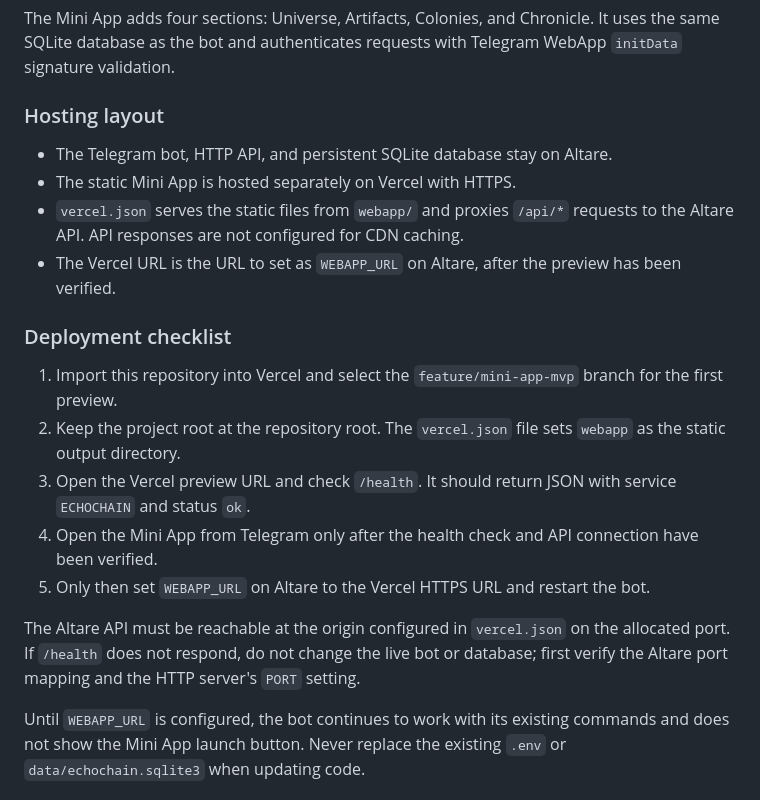
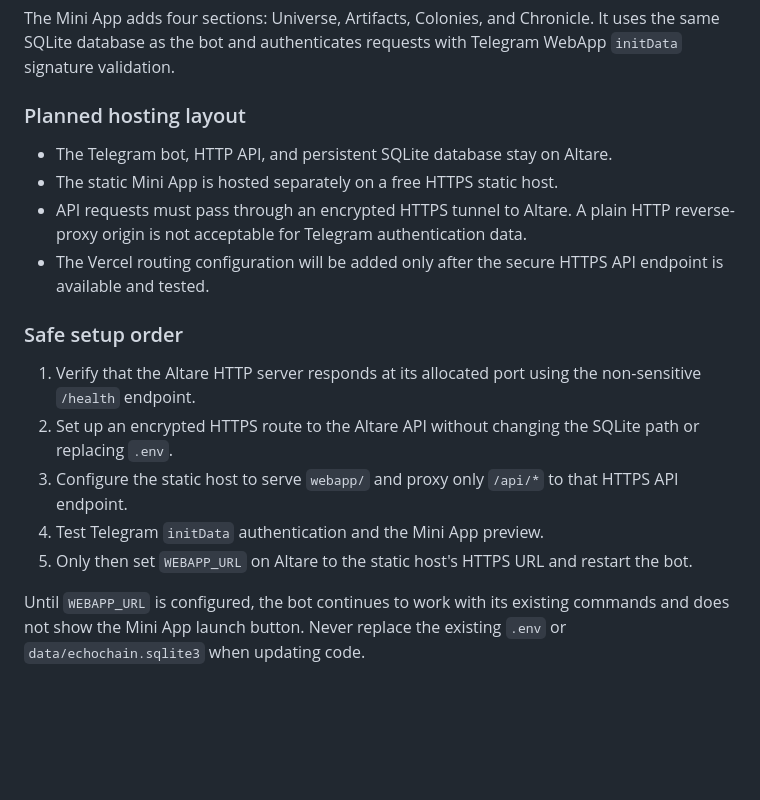
Before and after one commit to salfetka1222/ECHOCHAIN, a Markdown page: README.md, the part around the change. GitHub-like rendering; blank space fills up the shorter version.

Commit message:
Document secure HTTPS tunnel requirement for Mini App

```diff
--- a/README.md
+++ b/README.md
@@ -53,21 +53,19 @@ The bot needs channel administrator permission to post messages. No paid service
 
 The Mini App adds four sections: Universe, Artifacts, Colonies, and Chronicle. It uses the same SQLite database as the bot and authenticates requests with Telegram WebApp `initData` signature validation.
 
-### Hosting layout
+### Planned hosting layout
 
 - The Telegram bot, HTTP API, and persistent SQLite database stay on Altare.
-- The static Mini App is hosted separately on Vercel with HTTPS.
-- `vercel.json` serves the static files from `webapp/` and proxies `/api/*` requests to the Altare API. API responses are not configured for CDN caching.
-- The Vercel URL is the URL to set as `WEBAPP_URL` on Altare, after the preview has been verified.
+- The static Mini App is hosted separately on a free HTTPS static host.
+- API requests must pass through an encrypted HTTPS tunnel to Altare. A plain HTTP reverse-proxy origin is not acceptable for Telegram authentication data.
+- The Vercel routing configuration will be added only after the secure HTTPS API endpoint is available and tested.
 
-### Deployment checklist
+### Safe setup order
 
-1. Import this repository into Vercel and select the `feature/mini-app-mvp` branch for the first preview.
-2. Keep the project root at the repository root. The `vercel.json` file sets `webapp` as the static output directory.
-3. Open the Vercel preview URL and check `/health`. It should return JSON with service `ECHOCHAIN` and status `ok`.
-4. Open the Mini App from Telegram only after the health check and API connection have been verified.
-5. Only then set `WEBAPP_URL` on Altare to the Vercel HTTPS URL and restart the bot.
-
-The Altare API must be reachable at the origin configured in `vercel.json` on the allocated port. If `/health` does not respond, do not change the live bot or database; first verify the Altare port mapping and the HTTP server's `PORT` setting.
+1. Verify that the Altare HTTP server responds at its allocated port using the non-sensitive `/health` endpoint.
+2. Set up an encrypted HTTPS route to the Altare API without changing the SQLite path or replacing `.env`.
+3. Configure the static host to serve `webapp/` and proxy only `/api/*` to that HTTPS API endpoint.
+4. Test Telegram `initData` authentication and the Mini App preview.
+5. Only then set `WEBAPP_URL` on Altare to the static host's HTTPS URL and restart the bot.
 
 Until `WEBAPP_URL` is configured, the bot continues to work with its existing commands and does not show the Mini App launch button. Never replace the existing `.env` or `data/echochain.sqlite3` when updating code.
```
